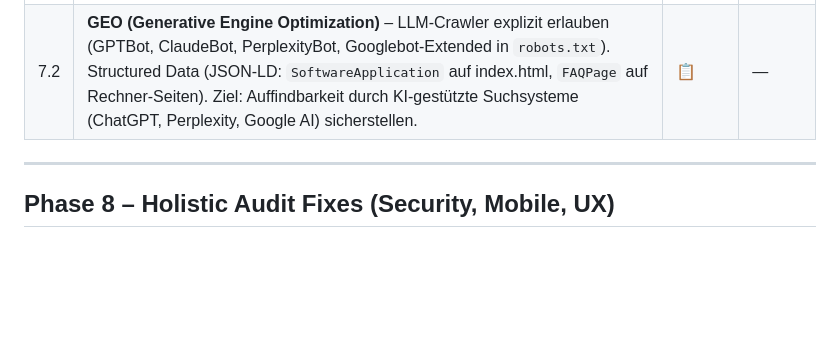
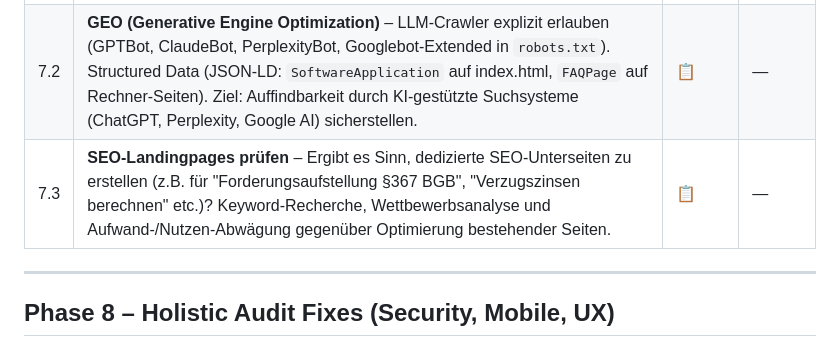
Before and after one commit to jenswittern-dev/fordify-app, a Markdown page: docs/ROADMAP.md, the part around the change. Rendered like a GitHub page; blank space fills up the shorter version.

Commit message:
docs(roadmap): Phase 7.3 SEO-Landingpages prüfen ergänzt
Co-Authored-By: Claude Sonnet 4.6 <noreply@anthropic.com>

```diff
--- a/docs/ROADMAP.md
+++ b/docs/ROADMAP.md
@@ -155,6 +155,7 @@
 |---|---|---|---|
 | 7.1 | **robots.txt + noindex für Public Launch freigeben** – (1) `robots.txt`: `Disallow: /` → selektives Erlauben öffentlicher Seiten; Sitemaps-Eintrag auf `fordify.de/sitemap.xml` korrekt setzen. (2) `noindex` auf folgenden Seiten entfernen und auf `index, follow` setzen: `index.html`, `preise.html`, `zinsrechner.html`, `rvg-rechner.html`, `gerichtskostenrechner.html`, `tilgungsrechner.html`. Dauerhaft noindex bleiben: `forderungsaufstellung.html`, `konto.html`, `changelog.html`, `agb.html`, `avv.html`, `impressum.html`, `datenschutz.html`. | 📋 | — |
 | 7.2 | **GEO (Generative Engine Optimization)** – LLM-Crawler explizit erlauben (GPTBot, ClaudeBot, PerplexityBot, Googlebot-Extended in `robots.txt`). Structured Data (JSON-LD: `SoftwareApplication` auf index.html, `FAQPage` auf Rechner-Seiten). Ziel: Auffindbarkeit durch KI-gestützte Suchsysteme (ChatGPT, Perplexity, Google AI) sicherstellen. | 📋 | — |
+| 7.3 | **SEO-Landingpages prüfen** – Ergibt es Sinn, dedizierte SEO-Unterseiten zu erstellen (z.B. für "Forderungsaufstellung §367 BGB", "Verzugszinsen berechnen" etc.)? Keyword-Recherche, Wettbewerbsanalyse und Aufwand-/Nutzen-Abwägung gegenüber Optimierung bestehender Seiten. | 📋 | — |
 
 ---
 
```
